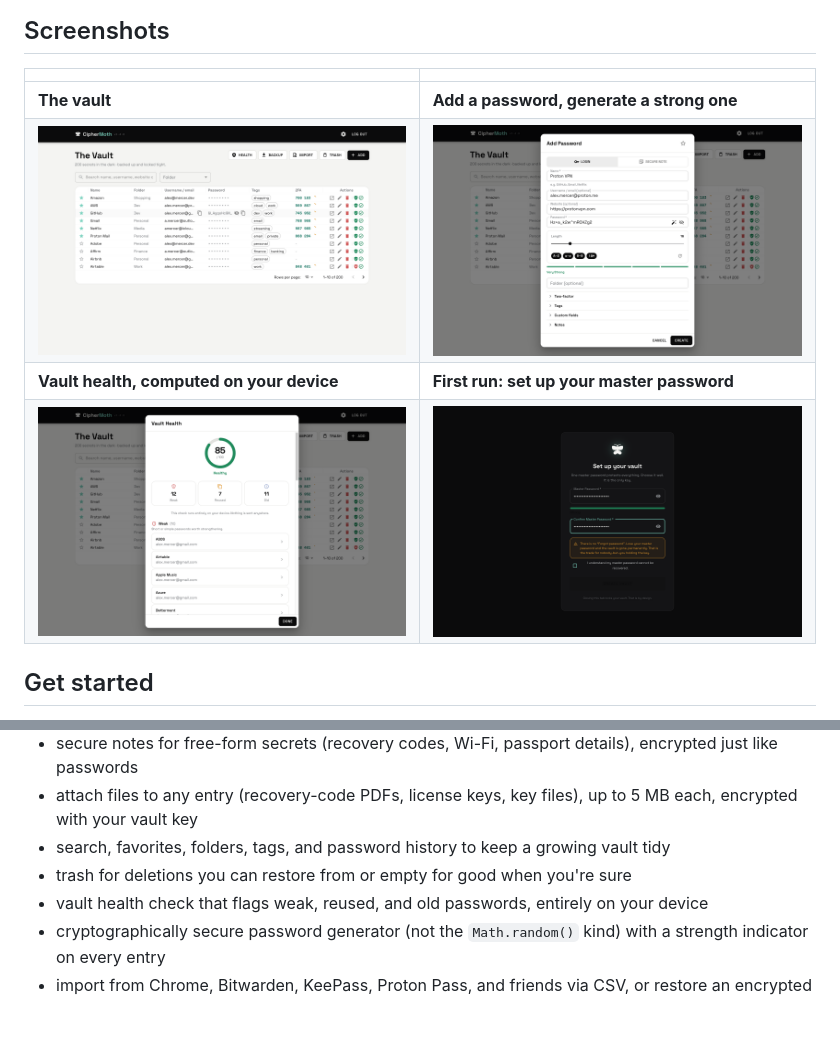
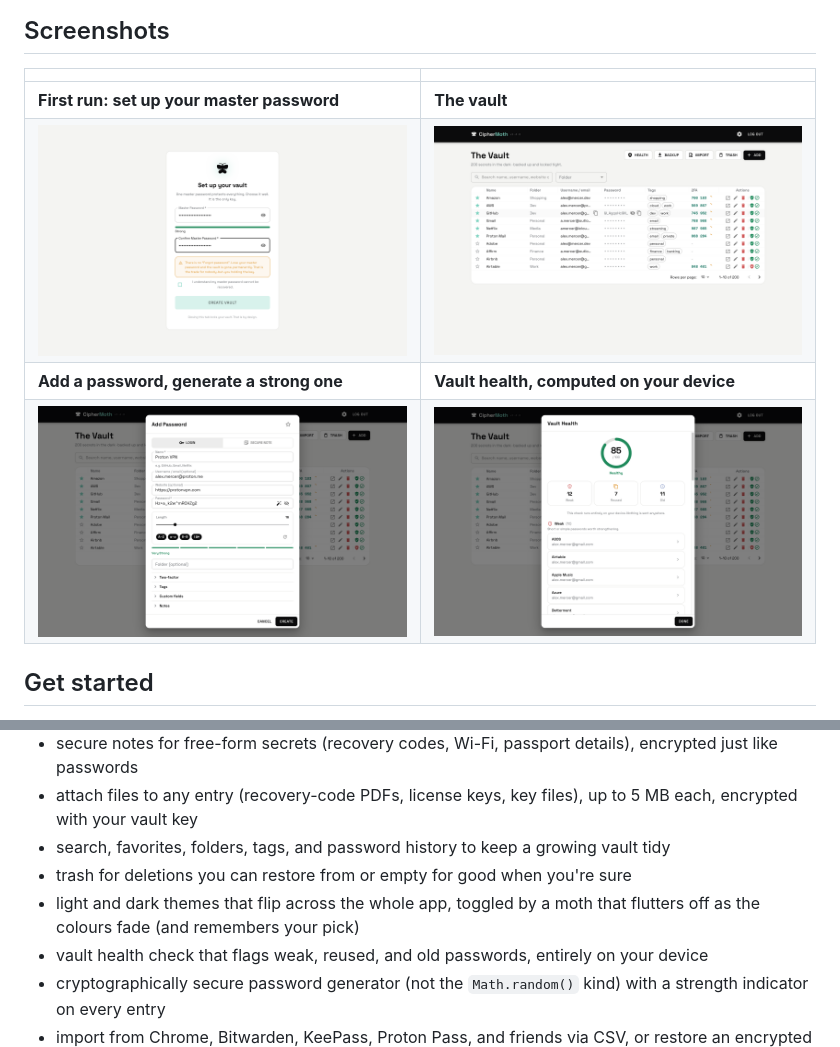
Before and after one commit to mr-grj/dinopass, a Markdown page: README.md, 2 parts joined by grey strips. Drawn GitHub-style; pictures changed too: docs/screenshots/00-login.png; blank space fills up the shorter version.

Commit message:
add support for dark theme

```diff
--- a/README.md
+++ b/README.md
@@ -33,10 +33,10 @@ you know. One master password unlocks everything. If someone gets the database,
 
 |  |  |
 |---|---|
-| **The vault** | **Add a password, generate a strong one** |
-| ![Vault overview](docs/screenshots/01-vault.png) | ![Add password with generator](docs/screenshots/02-add-generator.png) |
-| **Vault health, computed on your device** | **First run: set up your master password** |
-| ![Vault health report](docs/screenshots/03-health.png) | ![Set up your vault](docs/screenshots/00-login.png) |
+| **First run: set up your master password** | **The vault** |
+| ![Set up your vault](docs/screenshots/00-login.png) | ![Vault overview](docs/screenshots/01-vault.png) |
+| **Add a password, generate a strong one** | **Vault health, computed on your device** |
+| ![Add password with generator](docs/screenshots/02-add-generator.png) | ![Vault health report](docs/screenshots/03-health.png) |
 
 ## Get started
 
@@ -67,6 +67,7 @@ That's all in **[CONTRIBUTING.md](./CONTRIBUTING.md)**.
 - attach files to any entry (recovery-code PDFs, license keys, key files), up to 5 MB each, encrypted with your vault key
 - search, favorites, folders, tags, and password history to keep a growing vault tidy
 - trash for deletions you can restore from or empty for good when you're sure
+- light and dark themes that flip across the whole app, toggled by a moth that flutters off as the colours fade (and remembers your pick)
 - vault health check that flags weak, reused, and old passwords, entirely on your device
 - cryptographically secure password generator (not the `Math.random()` kind) with a strength indicator on every entry
 - import from Chrome, Bitwarden, KeePass, Proton Pass, and friends via CSV, or restore an encrypted CipherMoth backup
```
Also changed, not shown: CHANGELOG.md (+4 -0 lines), 10 other files.
